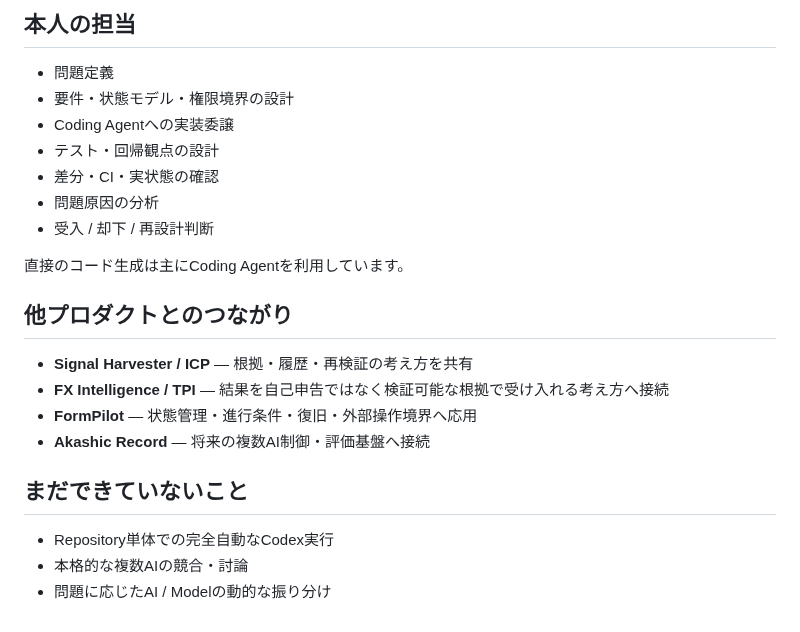
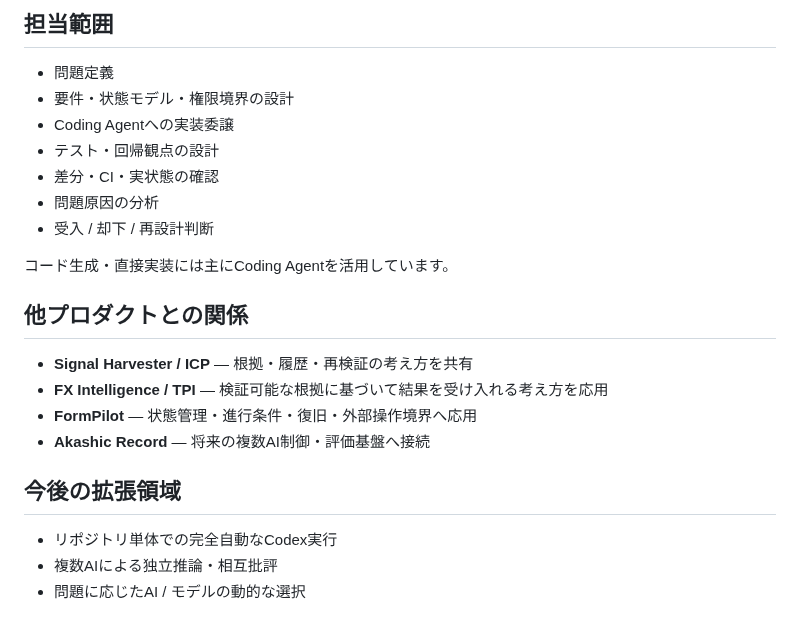
Before and after one commit to hiromi1992/ai-engineering-portfolio, a Markdown page: projects/01_ai_development_foundation.md, the part around one of its changes. Rendered like a GitHub page.

```diff
--- a/projects/01_ai_development_foundation.md
+++ b/projects/01_ai_development_foundation.md
@@ -72,5 +72,5 @@ RHP自身にはCodexやGitHubへ無制限に書き込む権限を持たせず、
 
-## 本人の担当
+## 担当範囲
 
 - 問題定義
 - 要件・状態モデル・権限境界の設計
@@ -80,17 +80,17 @@ RHP自身にはCodexやGitHubへ無制限に書き込む権限を持たせず、
 - 問題原因の分析
 - 受入 / 却下 / 再設計判断
 
-直接のコード生成は主にCoding Agentを利用しています。
+コード生成・直接実装には主にCoding Agentを活用しています。
 
-## 他プロダクトとのつながり
+## 他プロダクトとの関係
 
 - **Signal Harvester / ICP** — 根拠・履歴・再検証の考え方を共有
-- **FX Intelligence / TPI** — 結果を自己申告ではなく検証可能な根拠で受け入れる考え方へ接続
+- **FX Intelligence / TPI** — 検証可能な根拠に基づいて結果を受け入れる考え方を応用
 - **FormPilot** — 状態管理・進行条件・復旧・外部操作境界へ応用
 - **Akashic Record** — 将来の複数AI制御・評価基盤へ接続
 
-## まだできていないこと
+## 今後の拡張領域
 
-- Repository単体での完全自動なCodex実行
-- 本格的な複数AIの競合・討論
-- 問題に応じたAI / Modelの動的な振り分け
+- リポジトリ単体での完全自動なCodex実行
+- 複数AIによる独立推論・相互批評
+- 問題に応じたAI / モデルの動的な選択
```
Also changed, not shown: other parts of projects/01_ai_development_foundation.md (+35 -35 lines).
